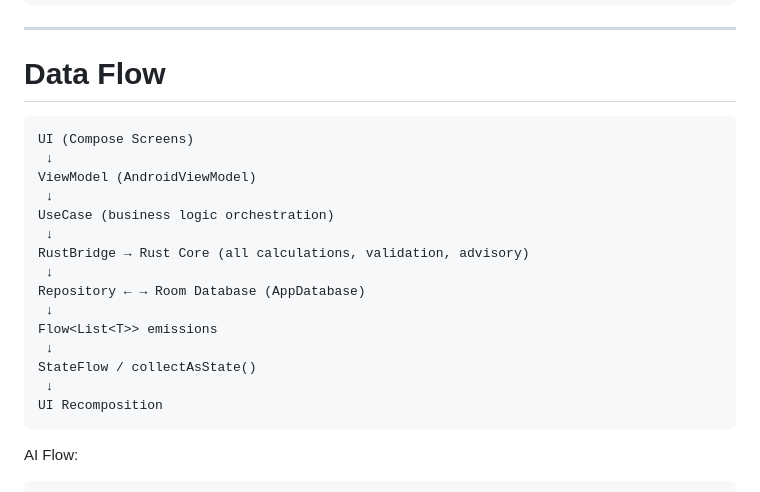
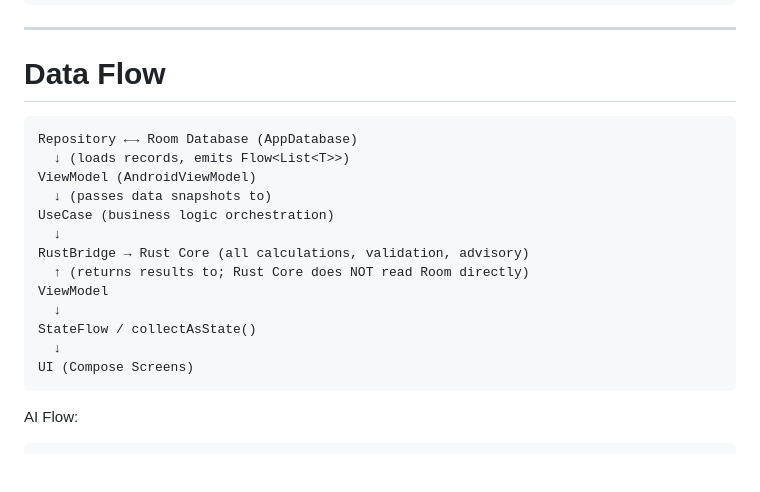
Before and after one commit to mcuteangel/hesabyaar, a Markdown page: docs/architecture/ARCHITECTURE.md, the part around the change. Drawn GitHub-style; blank space fills up the shorter version.

````diff
--- a/docs/architecture/ARCHITECTURE.md
+++ b/docs/architecture/ARCHITECTURE.md
@@ -246,21 +246,19 @@ app/src/main/java/io/github/mojri/hesabyar/
 # Data Flow
 
 ```text
+Repository ←→ Room Database (AppDatabase)
+  ↓ (loads records, emits Flow<List<T>>)
+ViewModel (AndroidViewModel)
+  ↓ (passes data snapshots to)
+UseCase (business logic orchestration)
+  ↓
+RustBridge → Rust Core (all calculations, validation, advisory)
+  ↑ (returns results to; Rust Core does NOT read Room directly)
+ViewModel
+  ↓
+StateFlow / collectAsState()
+  ↓
 UI (Compose Screens)
- ↓
-ViewModel (AndroidViewModel)
- ↓
-UseCase (business logic orchestration)
- ↓
-RustBridge → Rust Core (all calculations, validation, advisory)
- ↓
-Repository ← → Room Database (AppDatabase)
- ↓
-Flow<List<T>> emissions
- ↓
-StateFlow / collectAsState()
- ↓
-UI Recomposition
 ```
 
 AI Flow:
````
Also changed, not shown: docs/architecture/ADR-001-rust-sole-implementation.md (+1 -1 lines).
